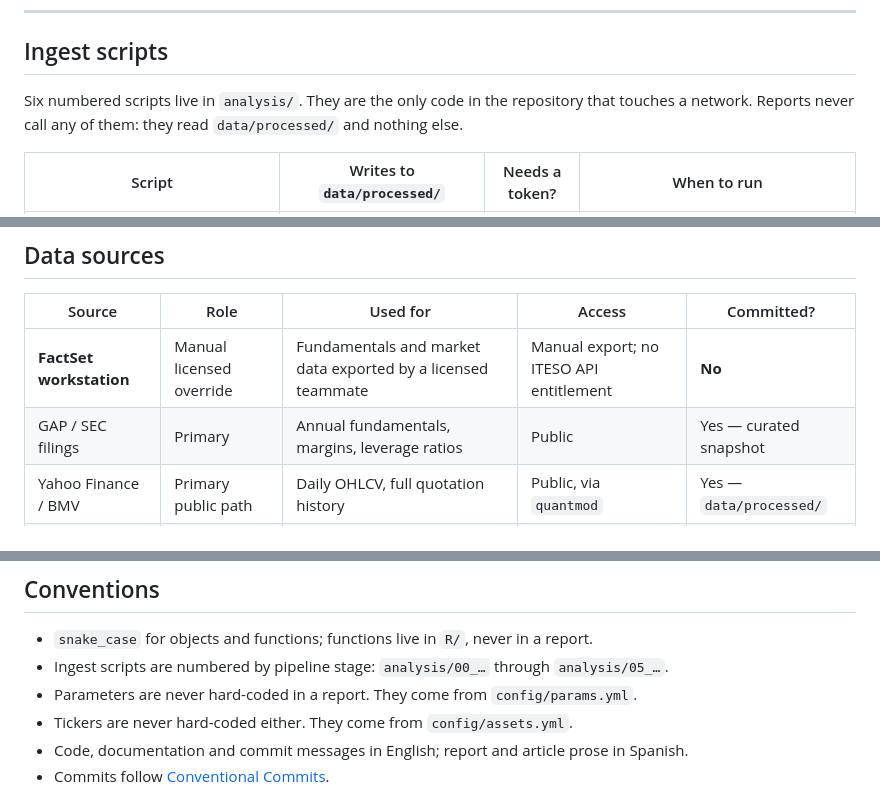
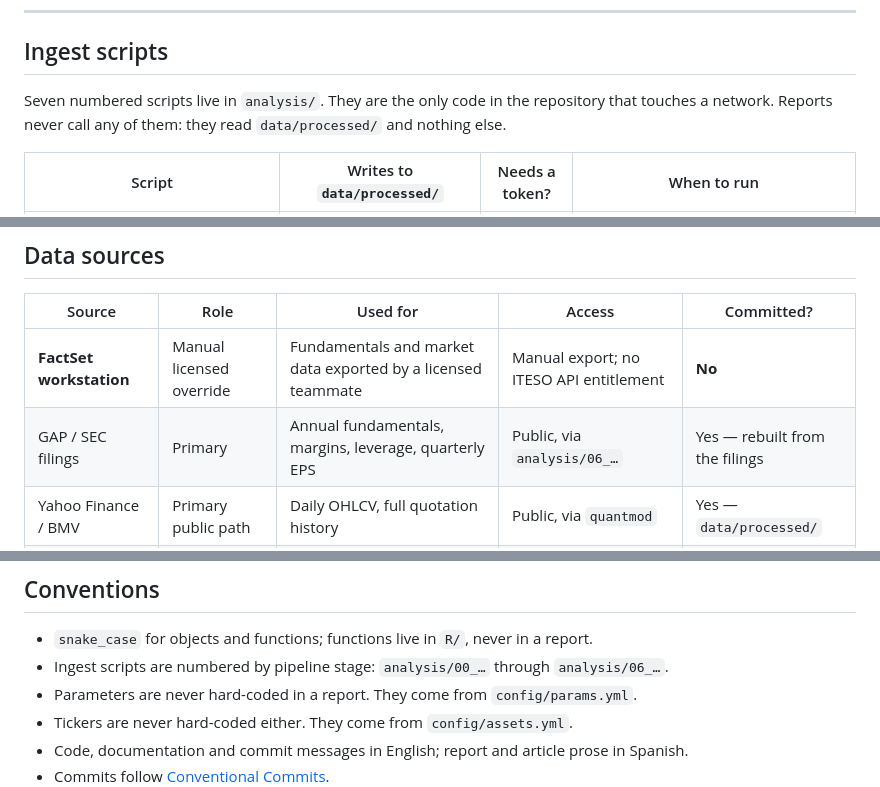
Before and after one commit to Urielledezma/GAPB-Risk-Analysis, a Markdown page: README.md, 3 parts joined by grey strips. Rendered like a GitHub page.

```diff
--- a/README.md
+++ b/README.md
@@ -144,7 +140,7 @@ Random draws (Monte Carlo VaR, GBM path simulation) are seeded from `config/para
 
 ## Ingest scripts
 
-Six numbered scripts live in `analysis/`. They are the only code in the repository that
+Seven numbered scripts live in `analysis/`. They are the only code in the repository that
 touches a network. Reports never call any of them: they read `data/processed/` and
 nothing else.
 
@@ -211,7 +213,7 @@ The `FACTSET_*` variables in `.env.example` belong to the historical API probe i
 | Source | Role | Used for | Access | Committed? |
 |---|---|---|---|---|
 | **FactSet workstation** | Manual licensed override | Fundamentals and market data exported by a licensed teammate | Manual export; no ITESO API entitlement | **No** |
-| GAP / SEC filings | Primary | Annual fundamentals, margins, leverage ratios | Public | Yes — curated snapshot |
+| GAP / SEC filings | Primary | Annual fundamentals, margins, leverage, quarterly EPS | Public, via `analysis/06_…` | Yes — rebuilt from the filings |
 | Yahoo Finance / BMV | Primary public path | Daily OHLCV, full quotation history | Public, via `quantmod` | Yes — `data/processed/` |
 | World Bank | Primary | Mexican annual real GDP growth | Public, no token | Yes |
 | Banxico SIE | Optional | Reference rate, FX | Free token | Yes — derived series only |
@@ -261,7 +263,7 @@ synced folder.
 ## Conventions
 
 - `snake_case` for objects and functions; functions live in `R/`, never in a report.
-- Ingest scripts are numbered by pipeline stage: `analysis/00_…` through `analysis/05_…`.
+- Ingest scripts are numbered by pipeline stage: `analysis/00_…` through `analysis/06_…`.
 - Parameters are never hard-coded in a report. They come from `config/params.yml`.
 - Tickers are never hard-coded either. They come from `config/assets.yml`.
 - Code, documentation and commit messages in English; report and article prose in Spanish.
```
Also changed, not shown: other parts of README.md (+9 -7 lines), data/README.md (+33 -6 lines).
